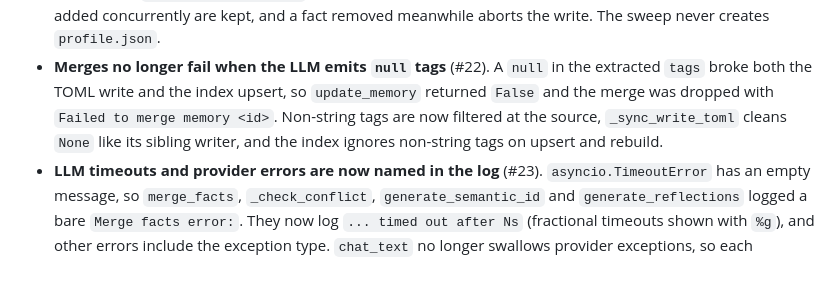
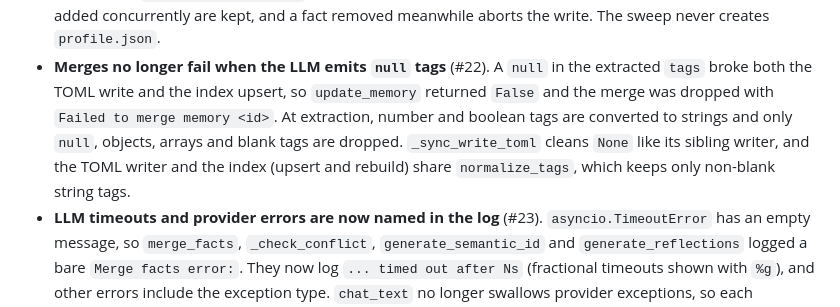
Before and after one commit to LyaQanYi/KiraOS_Plugin, a Markdown page: CHANGELOG.md, the part around the change. Rendered like a GitHub page; blank space fills up the shorter version.

Commit message:
docs: CHANGELOG 准确描述 #22 的标签清洗规则
Co-Authored-By: Claude Opus 5.5 (1M context) <noreply@anthropic.com>

```diff
--- a/CHANGELOG.md
+++ b/CHANGELOG.md
@@ -67,9 +67,10 @@ and this project adheres to [Semantic Versioning](https://semver.org/spec/v2.0.0
   and a fact removed meanwhile aborts the write. The sweep never creates `profile.json`.
 - **Merges no longer fail when the LLM emits `null` tags** (#22). A `null` in the extracted
   `tags` broke both the TOML write and the index upsert, so `update_memory` returned `False` and
-  the merge was dropped with `Failed to merge memory <id>`. Non-string tags are now filtered at
-  the source, `_sync_write_toml` cleans `None` like its sibling writer, and the index ignores
-  non-string tags on upsert and rebuild.
+  the merge was dropped with `Failed to merge memory <id>`. At extraction, number and boolean
+  tags are converted to strings and only `null`, objects, arrays and blank tags are dropped.
+  `_sync_write_toml` cleans `None` like its sibling writer, and the TOML writer and the index
+  (upsert and rebuild) share `normalize_tags`, which keeps only non-blank string tags.
 - **LLM timeouts and provider errors are now named in the log** (#23). `asyncio.TimeoutError`
   has an empty message, so `merge_facts`, `_check_conflict`, `generate_semantic_id` and
   `generate_reflections` logged a bare `Merge facts error:`. They now log
```
